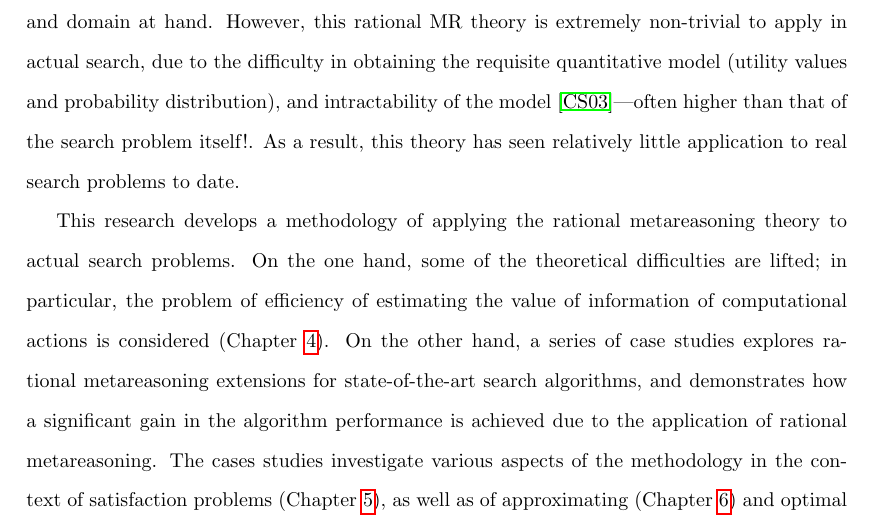
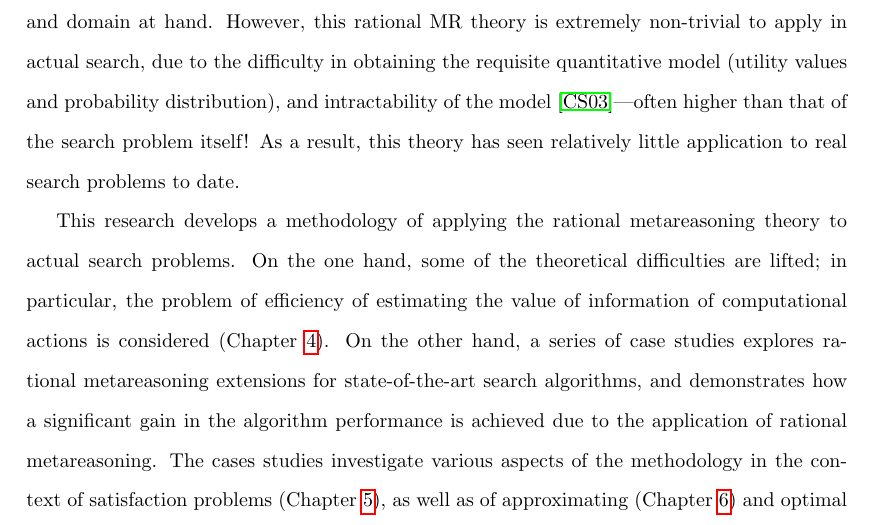
Before and after one commit to ThuriyaThwin/CSP_PHD, a LaTeX thesis (thesis/thesis.tex, which reads thesis/intro.tex): part of page 7 of 89, cut so that both start at the same text. Compiled offline with pdfLaTeX.

Commit message:
extra dot removed

```diff
--- a/thesis/intro.tex
+++ b/thesis/intro.tex
@@ -36,7 +36,7 @@ extremely non-trivial to apply in actual search, due to the difficulty
 in obtaining the requisite quantitative model (utility values and
 probability distribution), and intractability of the
 model~\cite{Conitzer.complexity}---often higher than that of the
-search problem itself!.  As a result, this theory has seen relatively
+search problem itself!  As a result, this theory has seen relatively
 little application to real search problems to date.
 
 This research develops a methodology of applying the rational
```
